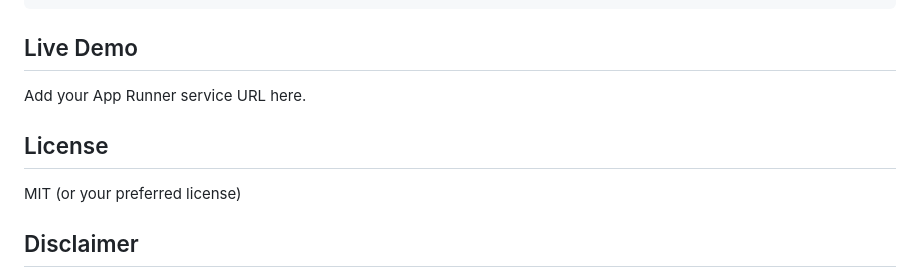
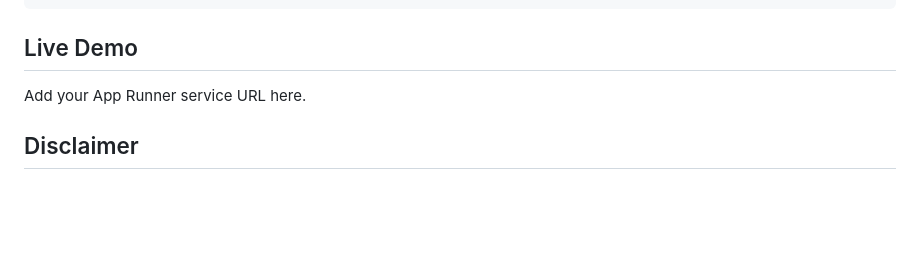
Before and after one commit to Aditya2600/Medical_RAG_Chatbot, a Markdown page: README.md, the part around one of its changes. GitHub-like rendering; blank space fills up the shorter version.

```diff
--- a/README.md
+++ b/README.md
@@ -352,10 +355,6 @@ docker run --rm \
 
 Add your App Runner service URL here.
 
-## License
-
-MIT (or your preferred license)
-
 ## Disclaimer
 
 This project is for information retrieval and demo purposes only. It does not provide medical advice. Always consult a qualified professional for medical decisions.
```
Also changed, not shown: other parts of README.md (+21 -18 lines).
